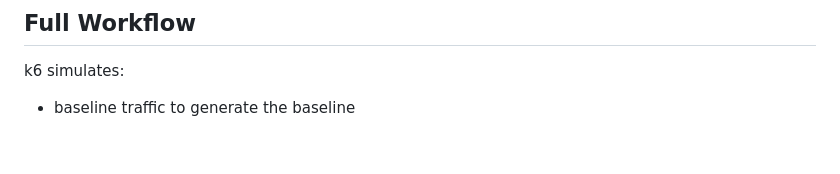
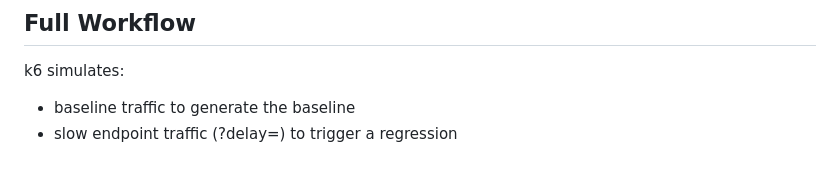
Before and after one commit to khalid-el-masnaoui/Performance-Observability-Automated-Regression-Detection-V2-Pipeline, a Markdown page: README.md, the part around the change. Rendered like a GitHub page.

Commit message:
workflow: k6 slow load

```diff
--- a/README.md
+++ b/README.md
@@ -208,3 +208,4 @@ curl -X POST http://localhost:8090/check
 k6 simulates:
 
 - baseline traffic to generate the baseline
+- slow endpoint traffic (?delay=) to trigger a regression
```
